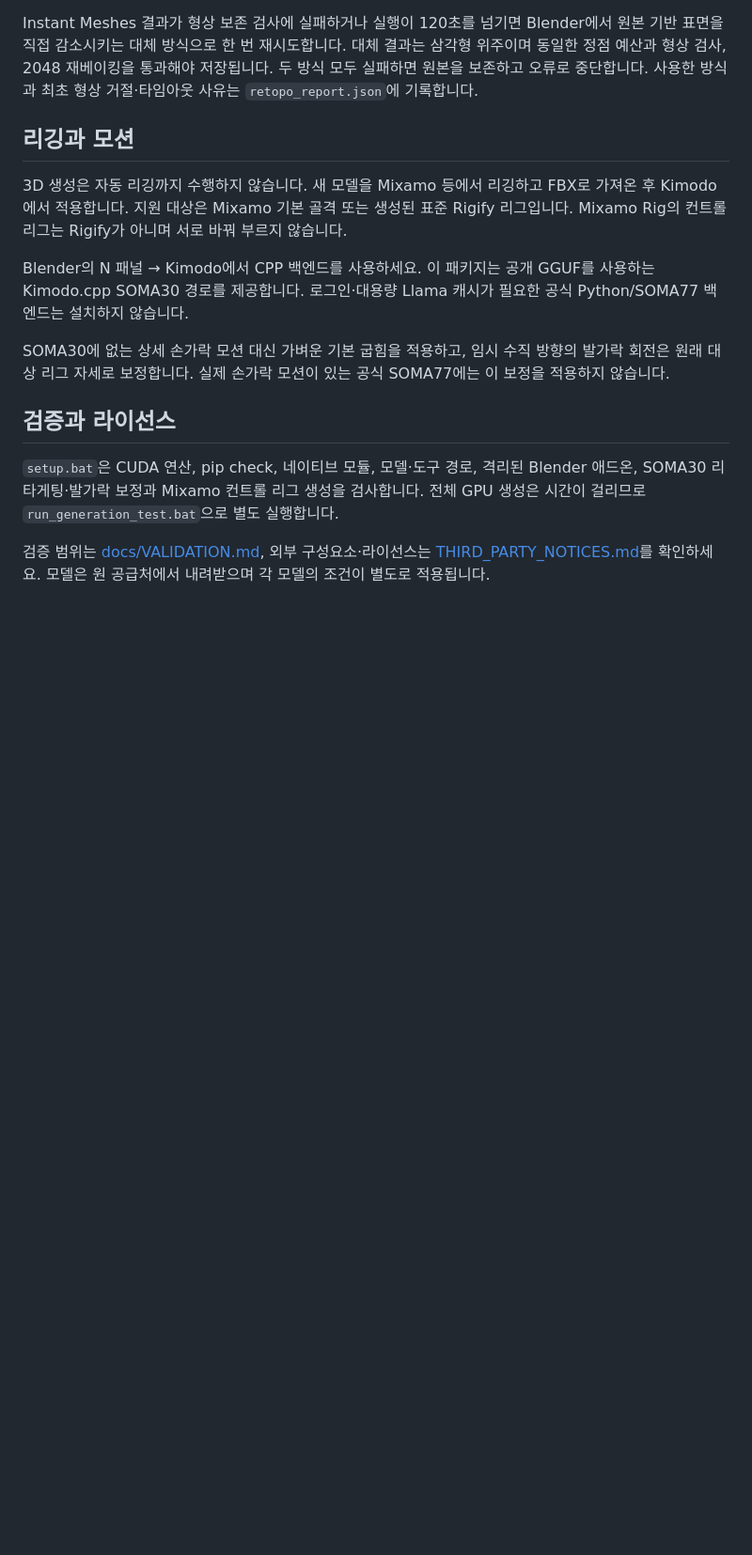
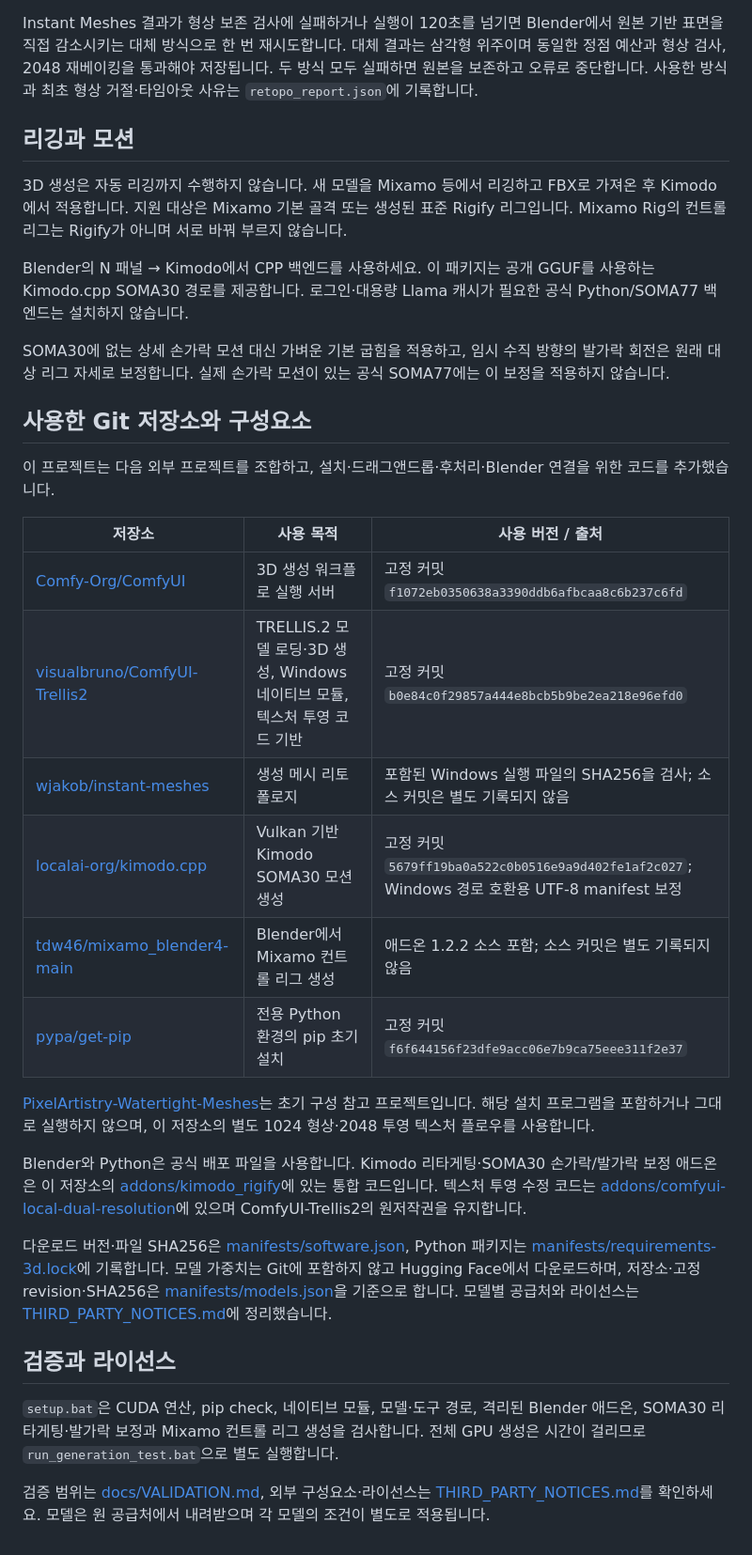
Before and after one commit to hoyo870/ImageToMotion-Studio, a Markdown page: README.md, the part around the change. Shown at 94% size. Rendered like a GitHub page; blank space fills up the shorter version.

Commit message:
Document upstream repositories and component provenance in README

```diff
--- a/README.md
+++ b/README.md
@@ -66,6 +66,25 @@ Blender의 N 패널 → Kimodo에서 CPP 백엔드를 사용하세요. 이 패
 
 SOMA30에 없는 상세 손가락 모션 대신 가벼운 기본 굽힘을 적용하고, 임시 수직 방향의 발가락 회전은 원래 대상 리그 자세로 보정합니다. 실제 손가락 모션이 있는 공식 SOMA77에는 이 보정을 적용하지 않습니다.
 
+## 사용한 Git 저장소와 구성요소
+
+이 프로젝트는 다음 외부 프로젝트를 조합하고, 설치·드래그앤드롭·후처리·Blender 연결을 위한 코드를 추가했습니다.
+
+| 저장소 | 사용 목적 | 사용 버전 / 출처 |
+|---|---|---|
+| [Comfy-Org/ComfyUI](https://github.com/Comfy-Org/ComfyUI) | 3D 생성 워크플로 실행 서버 | 고정 커밋 `f1072eb0350638a3390ddb6afbcaa8c6b237c6fd` |
+| [visualbruno/ComfyUI-Trellis2](https://github.com/visualbruno/ComfyUI-Trellis2) | TRELLIS.2 모델 로딩·3D 생성, Windows 네이티브 모듈, 텍스처 투영 코드 기반 | 고정 커밋 `b0e84c0f29857a444e8bcb5b9be2ea218e96efd0` |
+| [wjakob/instant-meshes](https://github.com/wjakob/instant-meshes) | 생성 메시 리토폴로지 | 포함된 Windows 실행 파일의 SHA256을 검사; 소스 커밋은 별도 기록되지 않음 |
+| [localai-org/kimodo.cpp](https://github.com/localai-org/kimodo.cpp) | Vulkan 기반 Kimodo SOMA30 모션 생성 | 고정 커밋 `5679ff19ba0a522c0b0516e9a9d402fe1af2c027`; Windows 경로 호환용 UTF-8 manifest 보정 |
+| [tdw46/mixamo_blender4-main](https://github.com/tdw46/mixamo_blender4-main) | Blender에서 Mixamo 컨트롤 리그 생성 | 애드온 1.2.2 소스 포함; 소스 커밋은 별도 기록되지 않음 |
+| [pypa/get-pip](https://github.com/pypa/get-pip) | 전용 Python 환경의 pip 초기 설치 | 고정 커밋 `f6f644156f23dfe9acc06e7b9ca75eee311f2e37` |
+
+[PixelArtistry-Watertight-Meshes](https://github.com/pixelartistry/PixelArtistry-Watertight-Meshes)는 초기 구성 참고 프로젝트입니다. 해당 설치 프로그램을 포함하거나 그대로 실행하지 않으며, 이 저장소의 별도 1024 형상·2048 투영 텍스처 플로우를 사용합니다.
+
+Blender와 Python은 공식 배포 파일을 사용합니다. Kimodo 리타게팅·SOMA30 손가락/발가락 보정 애드온은 이 저장소의 [addons/kimodo_rigify](addons/kimodo_rigify)에 있는 통합 코드입니다. 텍스처 투영 수정 코드는 [addons/comfyui-local-dual-resolution](addons/comfyui-local-dual-resolution)에 있으며 ComfyUI-Trellis2의 원저작권을 유지합니다.
+
+다운로드 버전·파일 SHA256은 [manifests/software.json](manifests/software.json), Python 패키지는 [manifests/requirements-3d.lock](manifests/requirements-3d.lock)에 기록합니다. 모델 가중치는 Git에 포함하지 않고 Hugging Face에서 다운로드하며, 저장소·고정 revision·SHA256은 [manifests/models.json](manifests/models.json)을 기준으로 합니다. 모델별 공급처와 라이선스는 [THIRD_PARTY_NOTICES.md](THIRD_PARTY_NOTICES.md)에 정리했습니다.
+
 ## 검증과 라이선스
 
 `setup.bat`은 CUDA 연산, pip check, 네이티브 모듈, 모델·도구 경로, 격리된 Blender 애드온, SOMA30 리타게팅·발가락 보정과 Mixamo 컨트롤 리그 생성을 검사합니다. 전체 GPU 생성은 시간이 걸리므로 `run_generation_test.bat`으로 별도 실행합니다.
```
